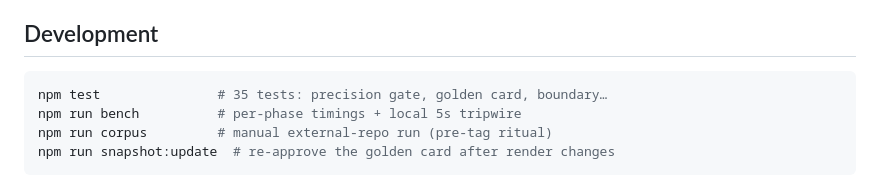
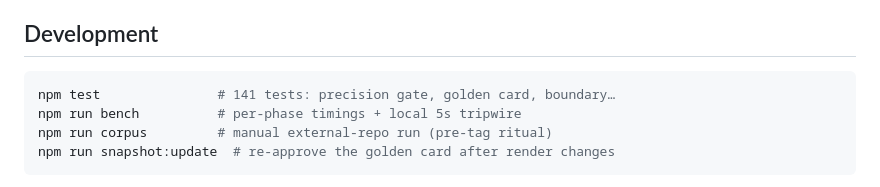
Before and after one commit to phdev/Depthfinder, a Markdown page: README.md, the part around the change. Rendered like a GitHub page.

Commit message:
nightsweeper: Fix the stale test-count claim in README.md

````diff
--- a/README.md
+++ b/README.md
@@ -307,7 +307,7 @@ opt into LAN). See `CLAUDE.md` for its architecture and invariants.
 ## Development
 
 ```bash
-npm test               # 35 tests: precision gate, golden card, boundary…
+npm test               # 141 tests: precision gate, golden card, boundary…
 npm run bench          # per-phase timings + local 5s tripwire
 npm run corpus         # manual external-repo run (pre-tag ritual)
 npm run snapshot:update  # re-approve the golden card after render changes
````
